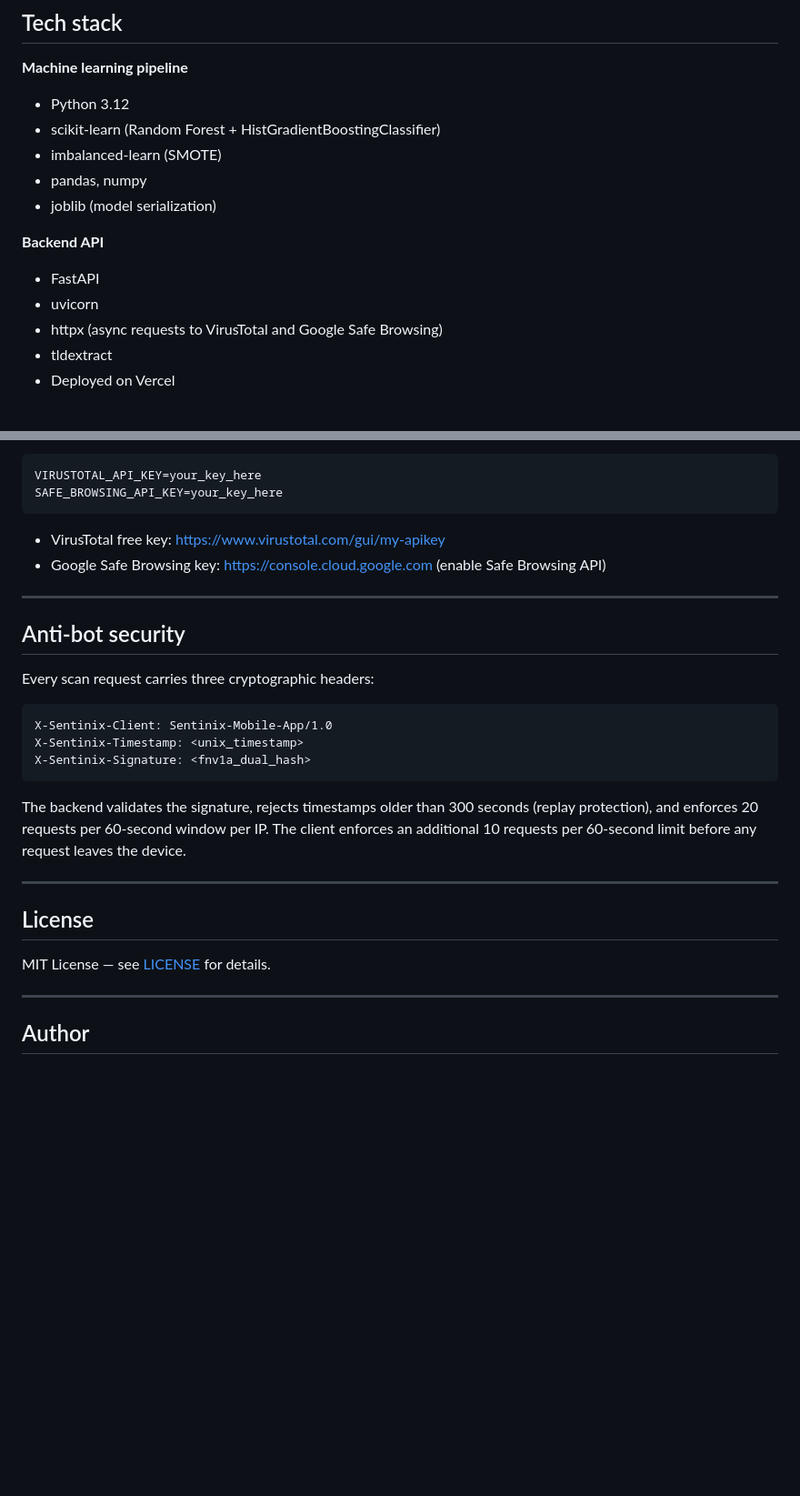
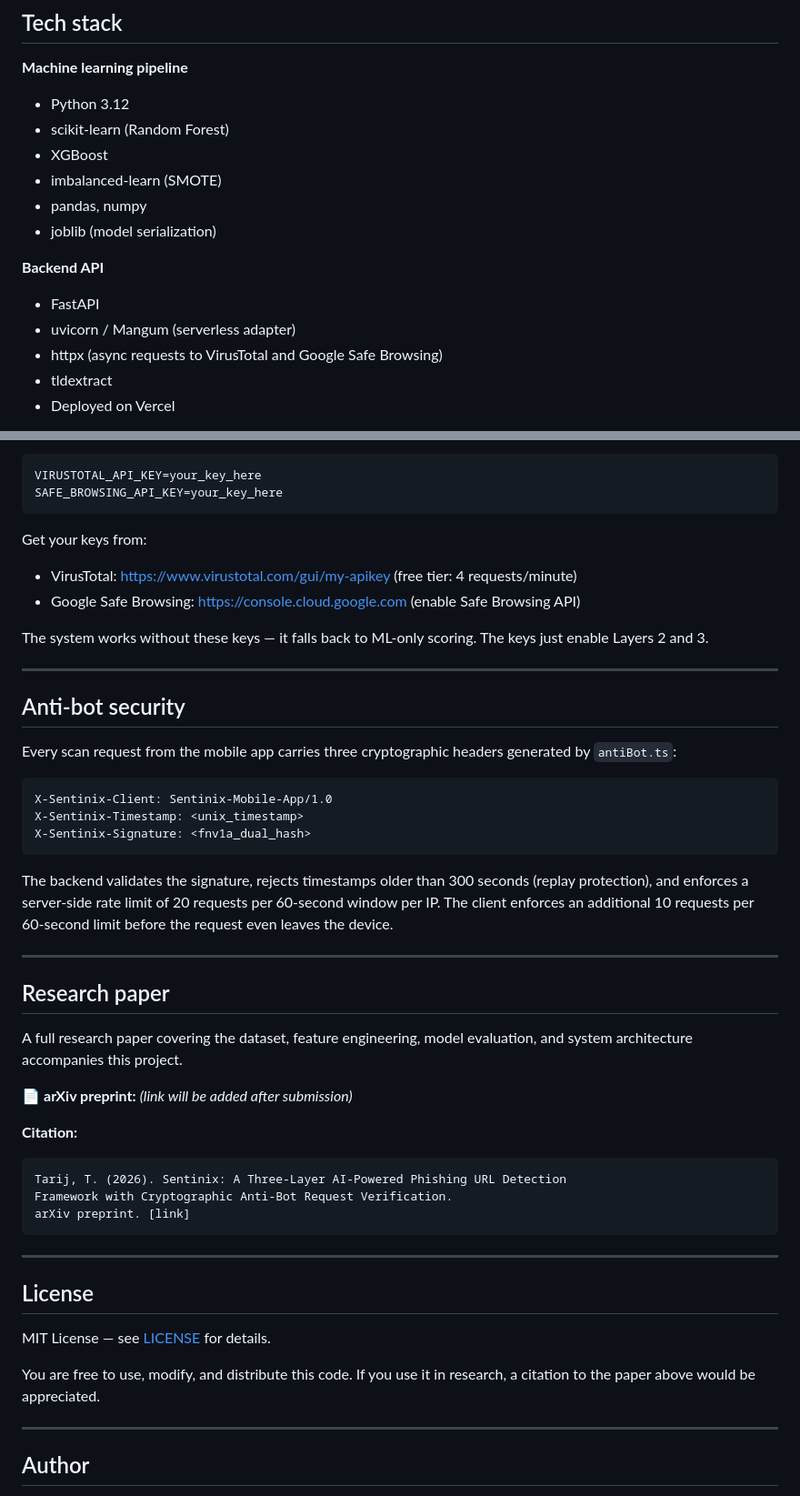
Before and after one commit to RanaTashad92/Sentinix, a Markdown page: README.md, 2 parts joined by grey strips. Shown at 91% size. Drawn GitHub-style; blank space fills up the shorter version.

````diff
--- a/README.md
+++ b/README.md
@@ -76,14 +77,15 @@ Features are extracted in under 2ms with no network requests to the target host.
 
 **Machine learning pipeline**
 - Python 3.12
-- scikit-learn (Random Forest + HistGradientBoostingClassifier)
+- scikit-learn (Random Forest)
+- XGBoost
 - imbalanced-learn (SMOTE)
 - pandas, numpy
 - joblib (model serialization)
 
 **Backend API**
 - FastAPI
-- uvicorn
+- uvicorn / Mangum (serverless adapter)
 - httpx (async requests to VirusTotal and Google Safe Browsing)
 - tldextract
 - Deployed on Vercel
@@ -284,14 +280,17 @@ VIRUSTOTAL_API_KEY=your_key_here
 SAFE_BROWSING_API_KEY=your_key_here
 ```
 
-- VirusTotal free key: https://www.virustotal.com/gui/my-apikey
-- Google Safe Browsing key: https://console.cloud.google.com (enable Safe Browsing API)
+Get your keys from:
+- VirusTotal: https://www.virustotal.com/gui/my-apikey (free tier: 4 requests/minute)
+- Google Safe Browsing: https://console.cloud.google.com (enable Safe Browsing API)
+
+The system works without these keys — it falls back to ML-only scoring. The keys just enable Layers 2 and 3.
 
 ---
 
 ## Anti-bot security
 
-Every scan request carries three cryptographic headers:
+Every scan request from the mobile app carries three cryptographic headers generated by `antiBot.ts`:
 
 ```
 X-Sentinix-Client: Sentinix-Mobile-App/1.0
@@ -299,13 +298,31 @@ X-Sentinix-Timestamp: <unix_timestamp>
 X-Sentinix-Signature: <fnv1a_dual_hash>
 ```
 
-The backend validates the signature, rejects timestamps older than 300 seconds (replay protection), and enforces 20 requests per 60-second window per IP. The client enforces an additional 10 requests per 60-second limit before any request leaves the device.
+The backend validates the signature, rejects timestamps older than 300 seconds (replay protection), and enforces a server-side rate limit of 20 requests per 60-second window per IP. The client enforces an additional 10 requests per 60-second limit before the request even leaves the device.
+
+---
+
+## Research paper
+
+A full research paper covering the dataset, feature engineering, model evaluation, and system architecture accompanies this project.
+
+📄 **arXiv preprint:** *(link will be added after submission)*
+
+**Citation:**
+
+```
+Tarij, T. (2026). Sentinix: A Three-Layer AI-Powered Phishing URL Detection
+Framework with Cryptographic Anti-Bot Request Verification.
+arXiv preprint. [link]
+```
 
 ---
 
 ## License
 
 MIT License — see [LICENSE](LICENSE) for details.
+
+You are free to use, modify, and distribute this code. If you use it in research, a citation to the paper above would be appreciated.
 
 ---
 
````
Also changed, not shown: other parts of README.md (+33 -38 lines).
